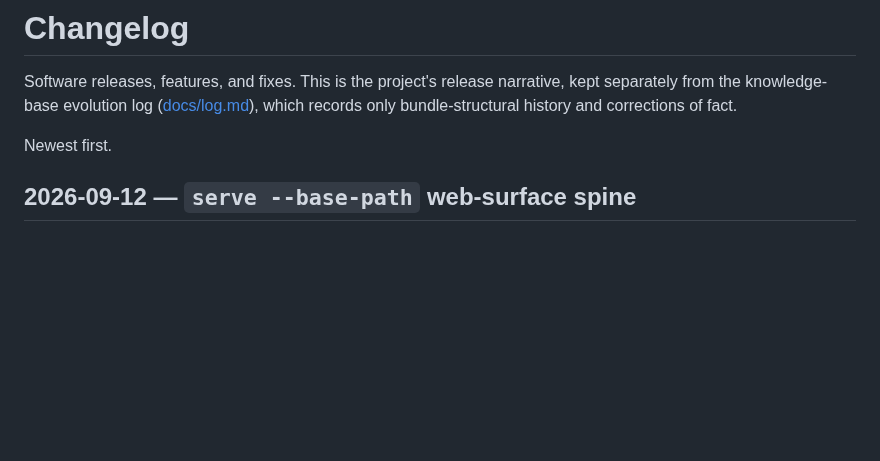
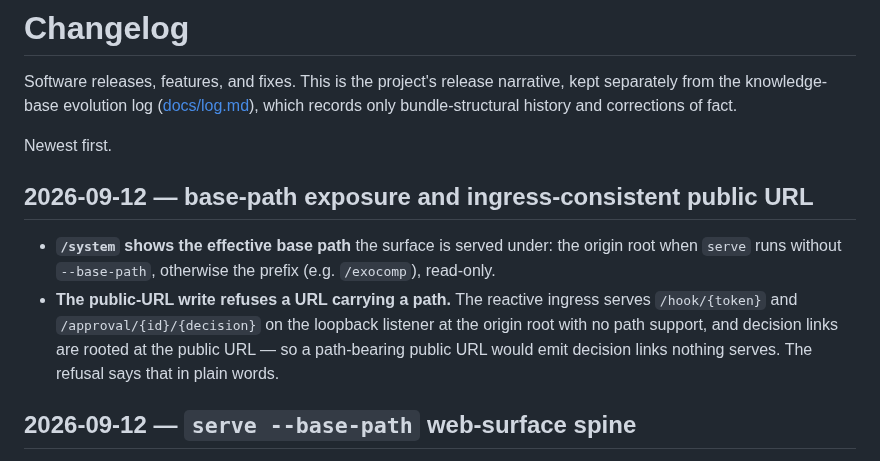
Before and after one commit to agync/exocomp, a Markdown page: docs/operations/CHANGELOG.md, the part around the change. GitHub-like rendering; blank space fills up the shorter version.

Commit message:
docs: changelog for base-path read and url guard

```diff
--- a/docs/operations/CHANGELOG.md
+++ b/docs/operations/CHANGELOG.md
@@ -5,6 +5,18 @@ kept separately from the knowledge-base evolution log ([docs/log.md](../log.md))
 which records only bundle-structural history and corrections of fact.
 
 Newest first.
+
+## 2026-09-12 — base-path exposure and ingress-consistent public URL
+
+- **`/system` shows the effective base path** the surface is served under:
+  the origin root when `serve` runs without `--base-path`, otherwise the
+  prefix (e.g. `/exocomp`), read-only.
+- **The public-URL write refuses a URL carrying a path.** The reactive
+  ingress serves `/hook/{token}` and `/approval/{id}/{decision}` on the
+  loopback listener at the origin root with no path support, and decision
+  links are rooted at the public URL — so a path-bearing public URL would
+  emit decision links nothing serves. The refusal says that in plain
+  words.
 
 ## 2026-09-12 — `serve --base-path` web-surface spine
 
```
